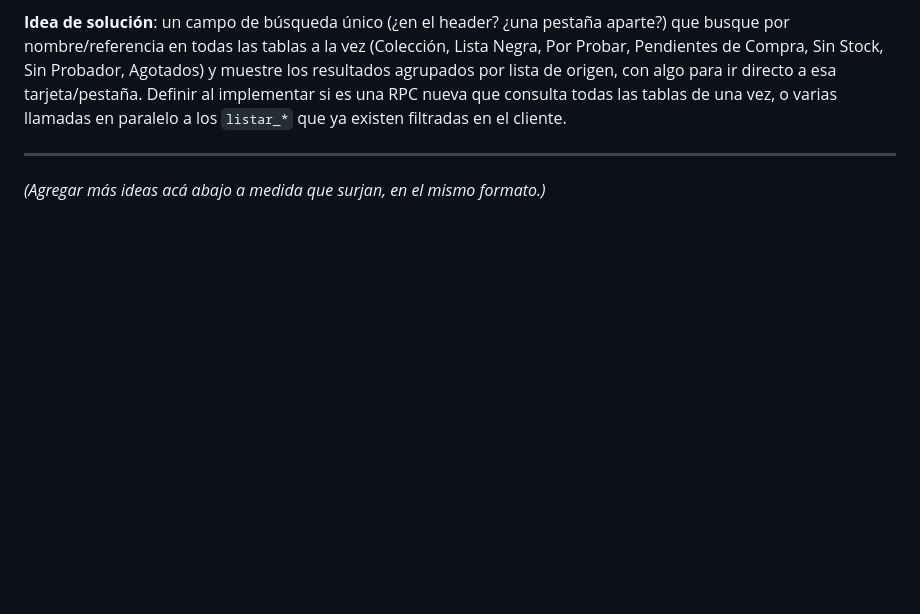
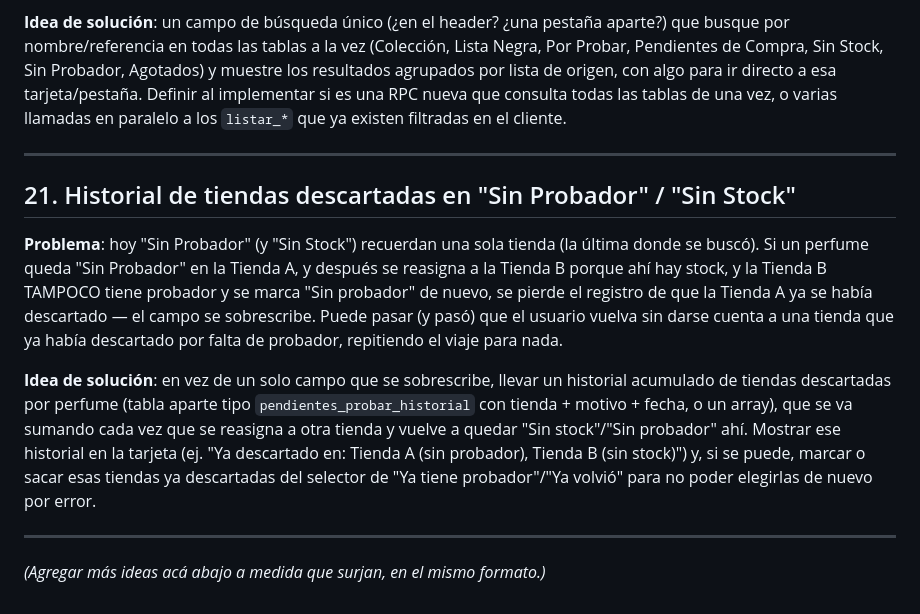
Before and after one commit to costoyaalberto/Perfumes, a Markdown page: BACKLOG.md, the part around the change. GitHub-like rendering; blank space fills up the shorter version.

Commit message:
Agregar al backlog: historial de tiendas descartadas en Sin Probador/Sin Stock
Co-Authored-By: Claude Sonnet 5 <noreply@anthropic.com>
Claude-Session: https://claude.ai/code/session_01He84X42VSboYstypZoHbrd

```diff
--- a/BACKLOG.md
+++ b/BACKLOG.md
@@ -237,4 +237,27 @@ ya existen filtradas en el cliente.
 
 ---
 
+## 21. Historial de tiendas descartadas en "Sin Probador" / "Sin Stock"
+
+**Problema**: hoy "Sin Probador" (y "Sin Stock") recuerdan una sola
+tienda (la última donde se buscó). Si un perfume queda "Sin Probador"
+en la Tienda A, y después se reasigna a la Tienda B porque ahí hay
+stock, y la Tienda B TAMPOCO tiene probador y se marca "Sin probador"
+de nuevo, se pierde el registro de que la Tienda A ya se había
+descartado — el campo se sobrescribe. Puede pasar (y pasó) que el
+usuario vuelva sin darse cuenta a una tienda que ya había descartado
+por falta de probador, repitiendo el viaje para nada.
+
+**Idea de solución**: en vez de un solo campo que se sobrescribe, llevar
+un historial acumulado de tiendas descartadas por perfume (tabla aparte
+tipo `pendientes_probar_historial` con tienda + motivo + fecha, o un
+array), que se va sumando cada vez que se reasigna a otra tienda y
+vuelve a quedar "Sin stock"/"Sin probador" ahí. Mostrar ese historial en
+la tarjeta (ej. "Ya descartado en: Tienda A (sin probador), Tienda B
+(sin stock)") y, si se puede, marcar o sacar esas tiendas ya descartadas
+del selector de "Ya tiene probador"/"Ya volvió" para no poder elegirlas
+de nuevo por error.
+
+---
+
 *(Agregar más ideas acá abajo a medida que surjan, en el mismo formato.)*
```
